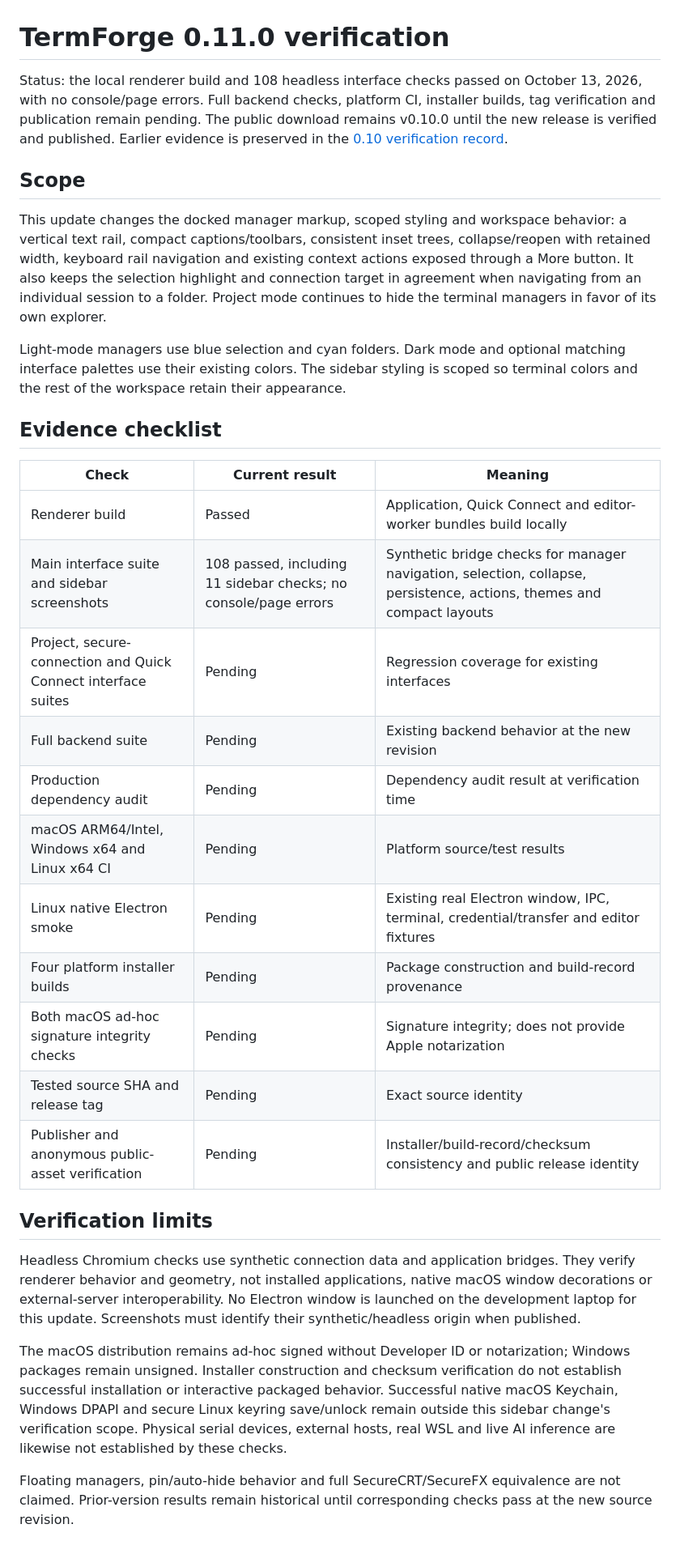
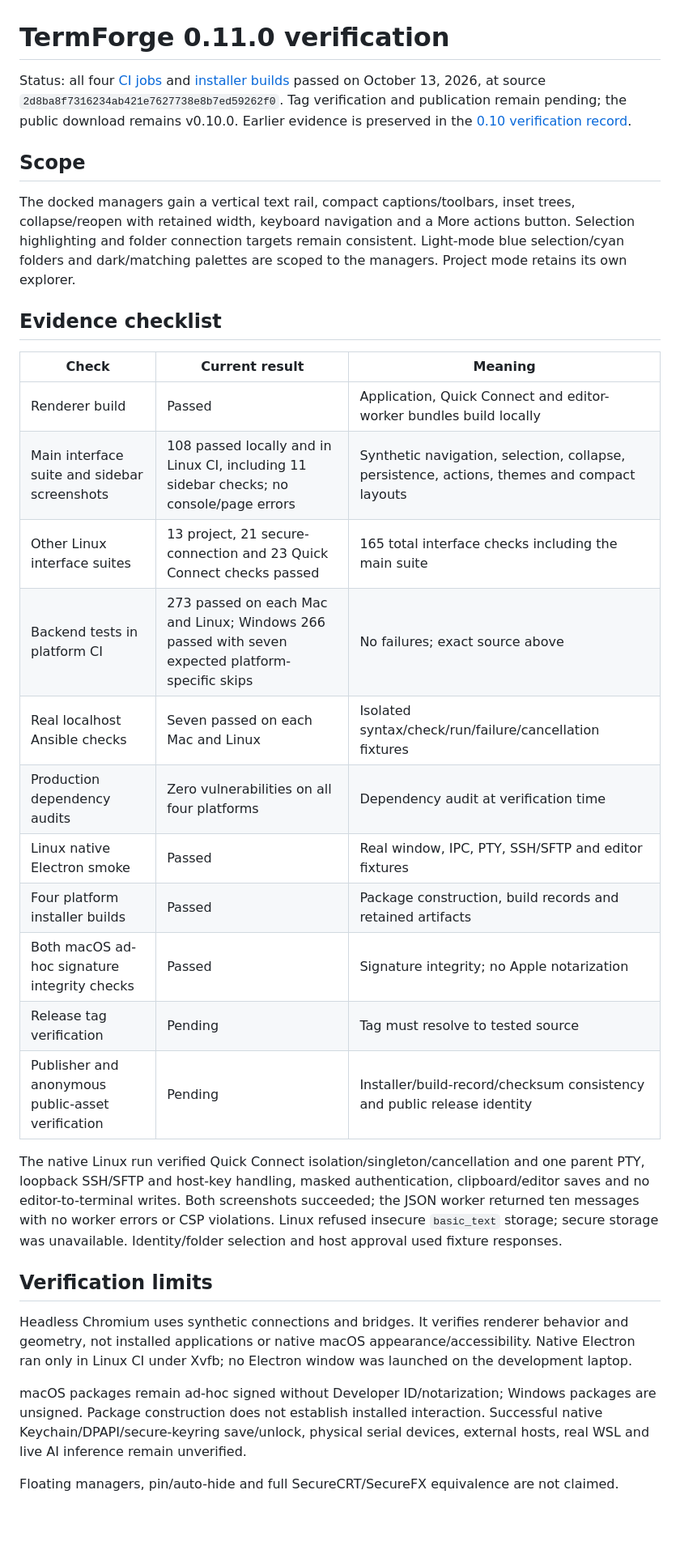
Before and after one commit to distractedagain/termforge, a Markdown page: docs/VERIFICATION-v0.11.0.md, the part around the change. Shown at 81% size. Drawn GitHub-style; blank space fills up the shorter version.

```diff
--- a/docs/VERIFICATION-v0.11.0.md
+++ b/docs/VERIFICATION-v0.11.0.md
@@ -1,33 +1,33 @@
 # TermForge 0.11.0 verification
 
-Status: the local renderer build and 108 headless interface checks passed on October 13, 2026, with no console/page errors. Full backend checks, platform CI, installer builds, tag verification and publication remain pending. The public download remains v0.10.0 until the new release is verified and published. Earlier evidence is preserved in the [0.10 verification record](VERIFICATION-v0.10.0.md).
+Status: all four [CI jobs](https://github.com/distractedagain/termforge/actions/runs/38419528717) and [installer builds](https://github.com/distractedagain/termforge/actions/runs/38419535573) passed on October 13, 2026, at source `2d8ba8f7316234ab421e7627738e8b7ed59262f0`. Tag verification and publication remain pending; the public download remains v0.10.0. Earlier evidence is preserved in the [0.10 verification record](VERIFICATION-v0.10.0.md).
 
 ## Scope
 
-This update changes the docked manager markup, scoped styling and workspace behavior: a vertical text rail, compact captions/toolbars, consistent inset trees, collapse/reopen with retained width, keyboard rail navigation and existing context actions exposed through a More button. It also keeps the selection highlight and connection target in agreement when navigating from an individual session to a folder. Project mode continues to hide the terminal managers in favor of its own explorer.
-
-Light-mode managers use blue selection and cyan folders. Dark mode and optional matching interface palettes use their existing colors. The sidebar styling is scoped so terminal colors and the rest of the workspace retain their appearance.
+The docked managers gain a vertical text rail, compact captions/toolbars, inset trees, collapse/reopen with retained width, keyboard navigation and a More actions button. Selection highlighting and folder connection targets remain consistent. Light-mode blue selection/cyan folders and dark/matching palettes are scoped to the managers. Project mode retains its own explorer.
 
 ## Evidence checklist
 
 | Check | Current result | Meaning |
 | --- | --- | --- |
 | Renderer build | Passed | Application, Quick Connect and editor-worker bundles build locally |
-| Main interface suite and sidebar screenshots | 108 passed, including 11 sidebar checks; no console/page errors | Synthetic bridge checks for manager navigation, selection, collapse, persistence, actions, themes and compact layouts |
-| Project, secure-connection and Quick Connect interface suites | Pending | Regression coverage for existing interfaces |
-| Full backend suite | Pending | Existing backend behavior at the new revision |
-| Production dependency audit | Pending | Dependency audit result at verification time |
-| macOS ARM64/Intel, Windows x64 and Linux x64 CI | Pending | Platform source/test results |
-| Linux native Electron smoke | Pending | Existing real Electron window, IPC, terminal, credential/transfer and editor fixtures |
-| Four platform installer builds | Pending | Package construction and build-record provenance |
-| Both macOS ad-hoc signature integrity checks | Pending | Signature integrity; does not provide Apple notarization |
-| Tested source SHA and release tag | Pending | Exact source identity |
+| Main interface suite and sidebar screenshots | 108 passed locally and in Linux CI, including 11 sidebar checks; no console/page errors | Synthetic navigation, selection, collapse, persistence, actions, themes and compact layouts |
+| Other Linux interface suites | 13 project, 21 secure-connection and 23 Quick Connect checks passed | 165 total interface checks including the main suite |
+| Backend tests in platform CI | 273 passed on each Mac and Linux; Windows 266 passed with seven expected platform-specific skips | No failures; exact source above |
+| Real localhost Ansible checks | Seven passed on each Mac and Linux | Isolated syntax/check/run/failure/cancellation fixtures |
+| Production dependency audits | Zero vulnerabilities on all four platforms | Dependency audit at verification time |
+| Linux native Electron smoke | Passed | Real window, IPC, PTY, SSH/SFTP and editor fixtures |
+| Four platform installer builds | Passed | Package construction, build records and retained artifacts |
+| Both macOS ad-hoc signature integrity checks | Passed | Signature integrity; no Apple notarization |
+| Release tag verification | Pending | Tag must resolve to tested source |
 | Publisher and anonymous public-asset verification | Pending | Installer/build-record/checksum consistency and public release identity |
+
+The native Linux run verified Quick Connect isolation/singleton/cancellation and one parent PTY, loopback SSH/SFTP and host-key handling, masked authentication, clipboard/editor saves and no editor-to-terminal writes. Both screenshots succeeded; the JSON worker returned ten messages with no worker errors or CSP violations. Linux refused insecure `basic_text` storage; secure storage was unavailable. Identity/folder selection and host approval used fixture responses.
 
 ## Verification limits
 
-Headless Chromium checks use synthetic connection data and application bridges. They verify renderer behavior and geometry, not installed applications, native macOS window decorations or external-server interoperability. No Electron window is launched on the development laptop for this update. Screenshots must identify their synthetic/headless origin when published.
+Headless Chromium uses synthetic connections and bridges. It verifies renderer behavior and geometry, not installed applications or native macOS appearance/accessibility. Native Electron ran only in Linux CI under Xvfb; no Electron window was launched on the development laptop.
 
-The macOS distribution remains ad-hoc signed without Developer ID or notarization; Windows packages remain unsigned. Installer construction and checksum verification do not establish successful installation or interactive packaged behavior. Successful native macOS Keychain, Windows DPAPI and secure Linux keyring save/unlock remain outside this sidebar change's verification scope. Physical serial devices, external hosts, real WSL and live AI inference are likewise not established by these checks.
+macOS packages remain ad-hoc signed without Developer ID/notarization; Windows packages are unsigned. Package construction does not establish installed interaction. Successful native Keychain/DPAPI/secure-keyring save/unlock, physical serial devices, external hosts, real WSL and live AI inference remain unverified.
 
-Floating managers, pin/auto-hide behavior and full SecureCRT/SecureFX equivalence are not claimed. Prior-version results remain historical until corresponding checks pass at the new source revision.
+Floating managers, pin/auto-hide and full SecureCRT/SecureFX equivalence are not claimed.
```
Also changed, not shown: README.md (+3 -1 lines), docs/FEATURES.md (+1 -1 lines).
